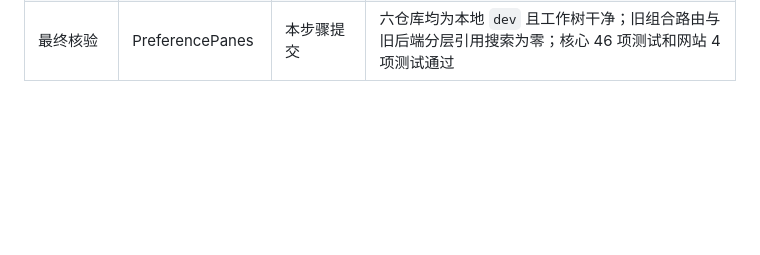
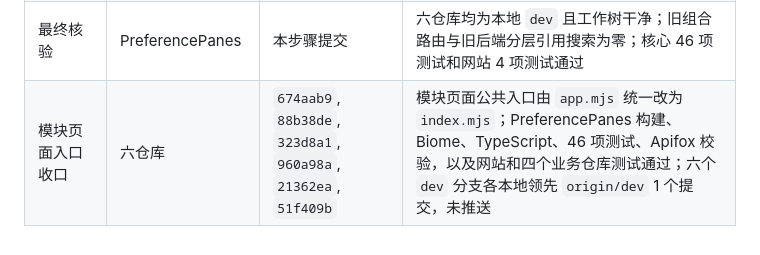
Before and after one commit to NSNanoCat/PreferencePanes, a Markdown page: API_FRONTEND_SEPARATION_MIGRATION_PLAN.md, the part around the change. Drawn GitHub-style; blank space fills up the shorter version.

Commit message:
docs(plan): record module entry consolidation

```diff
--- a/API_FRONTEND_SEPARATION_MIGRATION_PLAN.md
+++ b/API_FRONTEND_SEPARATION_MIGRATION_PLAN.md
@@ -107,3 +107,4 @@
 | 业务模板 | Redirect | `9547952` | release/dev 生成、5 项测试及改动文件 Biome 通过；全仓 Biome 仍有既有生成文件和旧源码问题 |
 | 业务模板 | ADBlock | `fb857f5` | 先快进到 `f24d1d4`；release/dev 生成、25 项测试及改动文件 Biome 通过；全仓 Biome 仍有既有生成文件和旧源码问题 |
 | 最终核验 | PreferencePanes | 本步骤提交 | 六仓库均为本地 `dev` 且工作树干净；旧组合路由与旧后端分层引用搜索为零；核心 46 项测试和网站 4 项测试通过 |
+| 模块页面入口收口 | 六仓库 | `674aab9`, `88b38de`, `323d8a1`, `960a98a`, `21362ea`, `51f409b` | 模块页面公共入口由 `app.mjs` 统一改为 `index.mjs`；PreferencePanes 构建、Biome、TypeScript、46 项测试、Apifox 校验，以及网站和四个业务仓库测试通过；六个 `dev` 分支各本地领先 `origin/dev` 1 个提交，未推送 |
```
